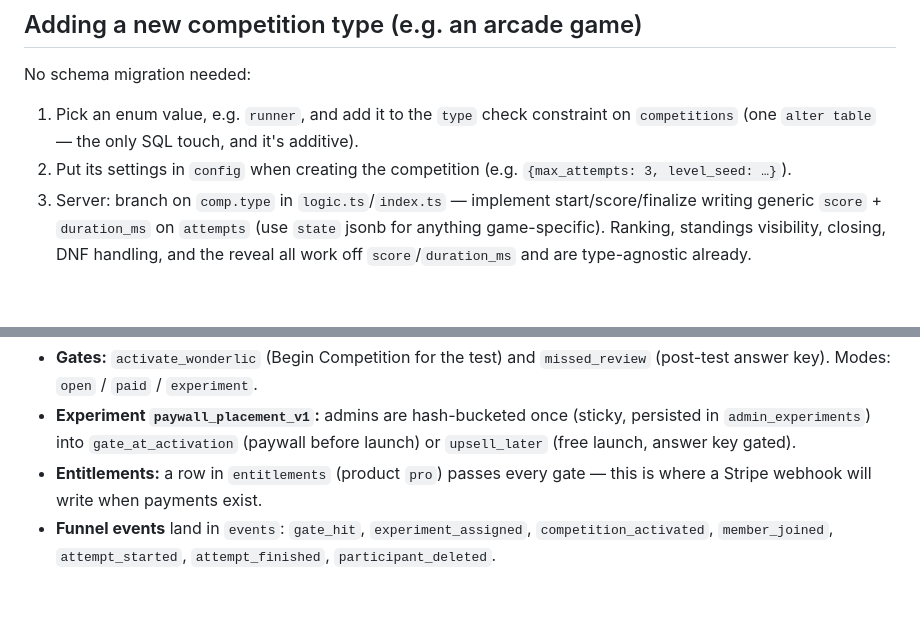
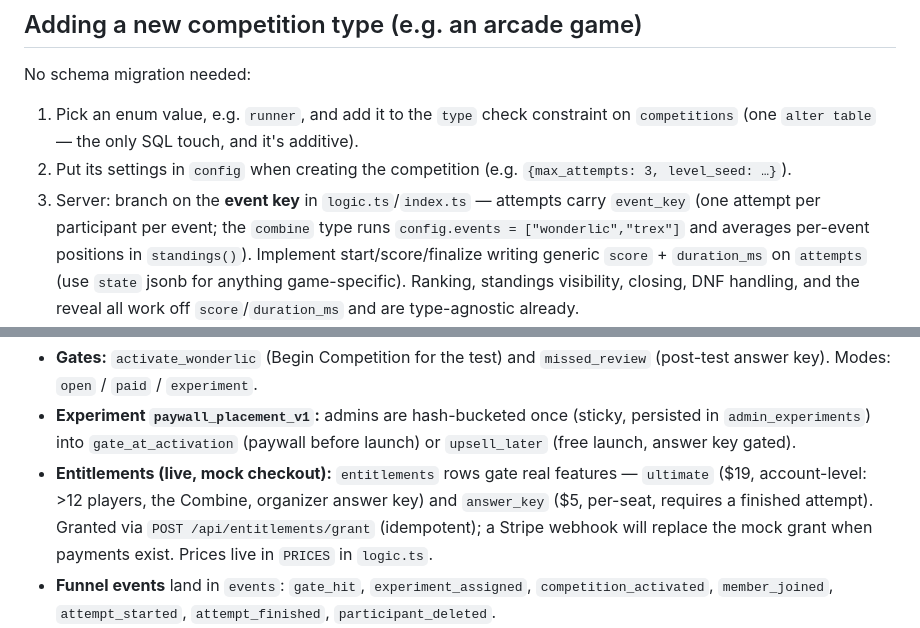
Before and after one commit to hakims1/draft-order, a Markdown page: README.md, 2 parts joined by grey strips. Drawn GitHub-style; blank space fills up the shorter version.

Commit message:
README: entitlements + event-key docs

```diff
--- a/README.md
+++ b/README.md
@@ -113,7 +113,10 @@ No schema migration needed:
    `competitions` (one `alter table` — the only SQL touch, and it's additive).
 2. Put its settings in `config` when creating the competition
    (e.g. `{max_attempts: 3, level_seed: …}`).
-3. Server: branch on `comp.type` in `logic.ts`/`index.ts` — implement start/score/finalize
+3. Server: branch on the **event key** in `logic.ts`/`index.ts` — attempts carry
+   `event_key` (one attempt per participant per event; the `combine` type runs
+   `config.events = ["wonderlic","trex"]` and averages per-event positions in
+   `standings()`). Implement start/score/finalize
    writing generic `score` + `duration_ms` on `attempts` (use `state` jsonb for anything
    game-specific). Ranking, standings visibility, closing, DNF handling, and the reveal
    all work off `score`/`duration_ms` and are type-agnostic already.
@@ -152,8 +155,11 @@ where key = 'monetization';
 - **Experiment `paywall_placement_v1`:** admins are hash-bucketed once
   (sticky, persisted in `admin_experiments`) into `gate_at_activation`
   (paywall before launch) or `upsell_later` (free launch, answer key gated).
-- **Entitlements:** a row in `entitlements` (product `pro`) passes every gate —
-  this is where a Stripe webhook will write when payments exist.
+- **Entitlements (live, mock checkout):** `entitlements` rows gate real features —
+  `ultimate` ($19, account-level: >12 players, the Combine, organizer answer key)
+  and `answer_key` ($5, per-seat, requires a finished attempt). Granted via
+  `POST /api/entitlements/grant` (idempotent); a Stripe webhook will replace the
+  mock grant when payments exist. Prices live in `PRICES` in `logic.ts`.
 - **Funnel events** land in `events`: `gate_hit`, `experiment_assigned`,
   `competition_activated`, `member_joined`, `attempt_started`,
   `attempt_finished`, `participant_deleted`.
```
